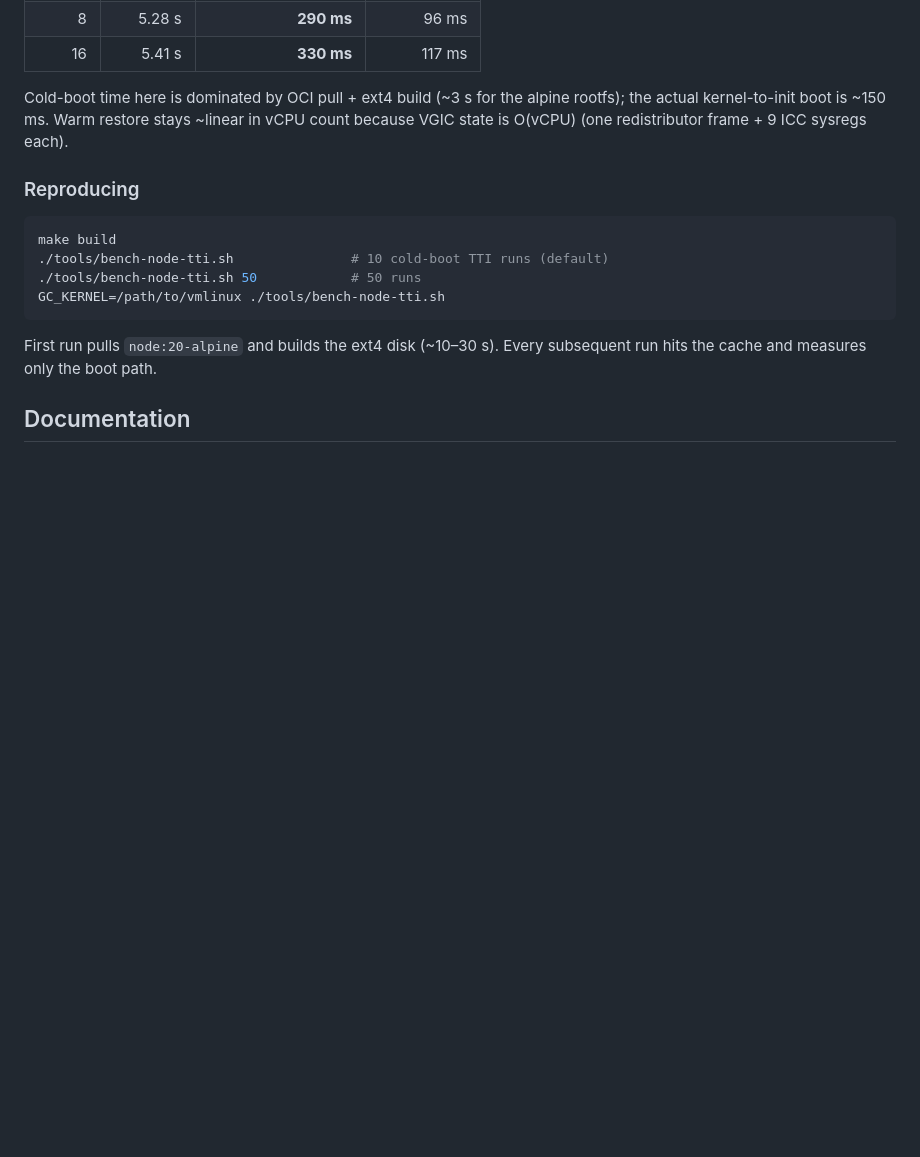
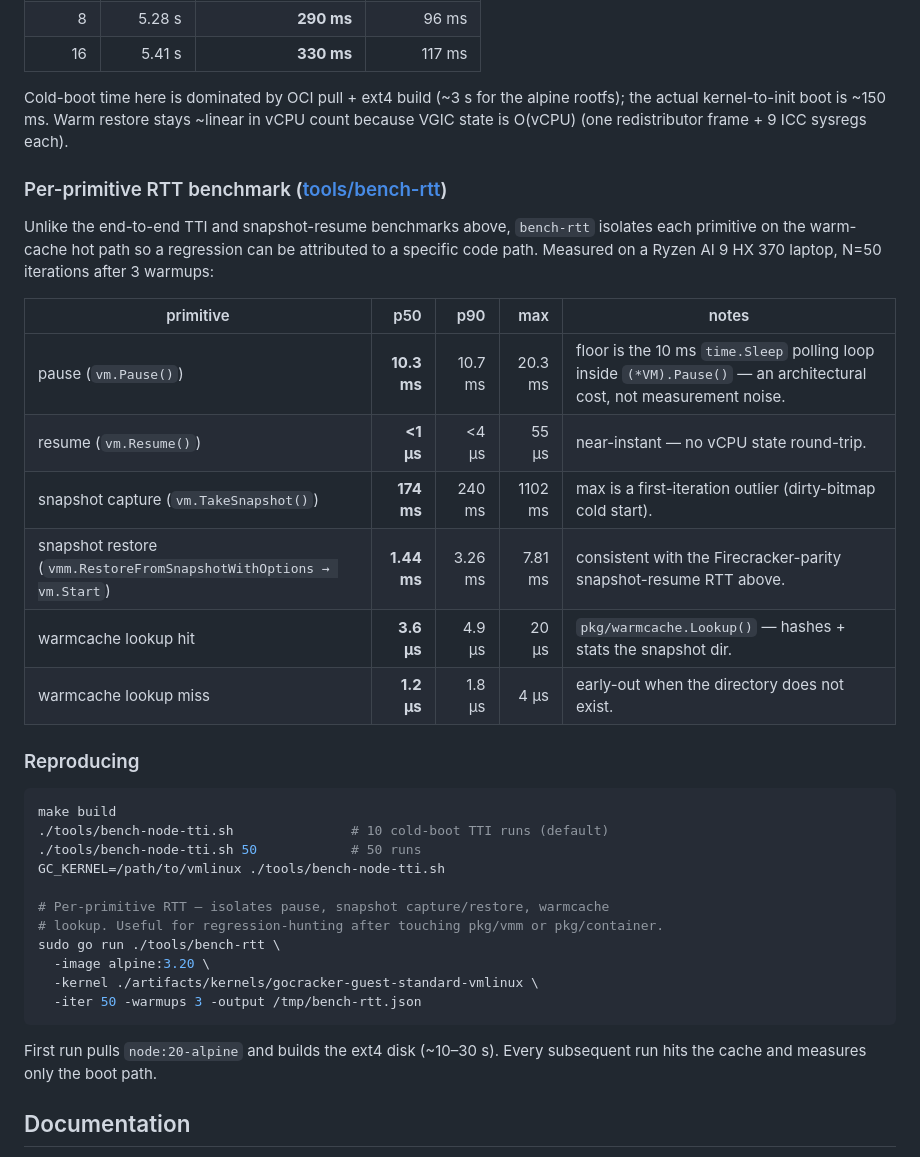
Before and after one commit to misaelzapata/gocracker, a Markdown page: README.md, the part around the change. Rendered like a GitHub page; blank space fills up the shorter version.

Commit message:
docs(readme): per-primitive RTT bench numbers + bench-rtt tool reference
Adds a table with six headline latencies from tools/bench-rtt (pause,
resume, snapshot capture/restore, warmcache hit/miss lookup) and points
the reproducing section at it alongside the existing bench-node-tti.sh
run. Numbers: N=50 iterations after 3 warmups on a Ryzen AI 9 HX 370.

````diff
--- a/README.md
+++ b/README.md
@@ -485,6 +485,19 @@ Measured on `a1.metal` Graviton, Ubuntu 24.04, Alpine 3.20 guest, `--net auto --
 
 Cold-boot time here is dominated by OCI pull + ext4 build (~3 s for the alpine rootfs); the actual kernel-to-init boot is ~150 ms. Warm restore stays ~linear in vCPU count because VGIC state is O(vCPU) (one redistributor frame + 9 ICC sysregs each).
 
+### Per-primitive RTT benchmark ([tools/bench-rtt](tools/bench-rtt/main.go))
+
+Unlike the end-to-end TTI and snapshot-resume benchmarks above, `bench-rtt` isolates each primitive on the warm-cache hot path so a regression can be attributed to a specific code path. Measured on a Ryzen AI 9 HX 370 laptop, N=50 iterations after 3 warmups:
+
+| primitive | p50 | p90 | max | notes |
+|---|---:|---:|---:|---|
+| pause (`vm.Pause()`) | **10.3 ms** | 10.7 ms | 20.3 ms | floor is the 10 ms `time.Sleep` polling loop inside `(*VM).Pause()` — an architectural cost, not measurement noise. |
+| resume (`vm.Resume()`) | **<1 µs** | <4 µs | 55 µs | near-instant — no vCPU state round-trip. |
+| snapshot capture (`vm.TakeSnapshot()`) | **174 ms** | 240 ms | 1102 ms | max is a first-iteration outlier (dirty-bitmap cold start). |
+| snapshot restore (`vmm.RestoreFromSnapshotWithOptions → vm.Start`) | **1.44 ms** | 3.26 ms | 7.81 ms | consistent with the Firecracker-parity snapshot-resume RTT above. |
+| warmcache lookup hit | **3.6 µs** | 4.9 µs | 20 µs | `pkg/warmcache.Lookup()` — hashes + stats the snapshot dir. |
+| warmcache lookup miss | **1.2 µs** | 1.8 µs | 4 µs | early-out when the directory does not exist. |
+
 ### Reproducing
 
 ```bash
@@ -492,6 +505,13 @@ make build
 ./tools/bench-node-tti.sh               # 10 cold-boot TTI runs (default)
 ./tools/bench-node-tti.sh 50            # 50 runs
 GC_KERNEL=/path/to/vmlinux ./tools/bench-node-tti.sh
+
+# Per-primitive RTT — isolates pause, snapshot capture/restore, warmcache
+# lookup. Useful for regression-hunting after touching pkg/vmm or pkg/container.
+sudo go run ./tools/bench-rtt \
+  -image alpine:3.20 \
+  -kernel ./artifacts/kernels/gocracker-guest-standard-vmlinux \
+  -iter 50 -warmups 3 -output /tmp/bench-rtt.json
 ```
 
 First run pulls `node:20-alpine` and builds the ext4 disk (~10–30 s). Every subsequent run hits the cache and measures only the boot path.
````
